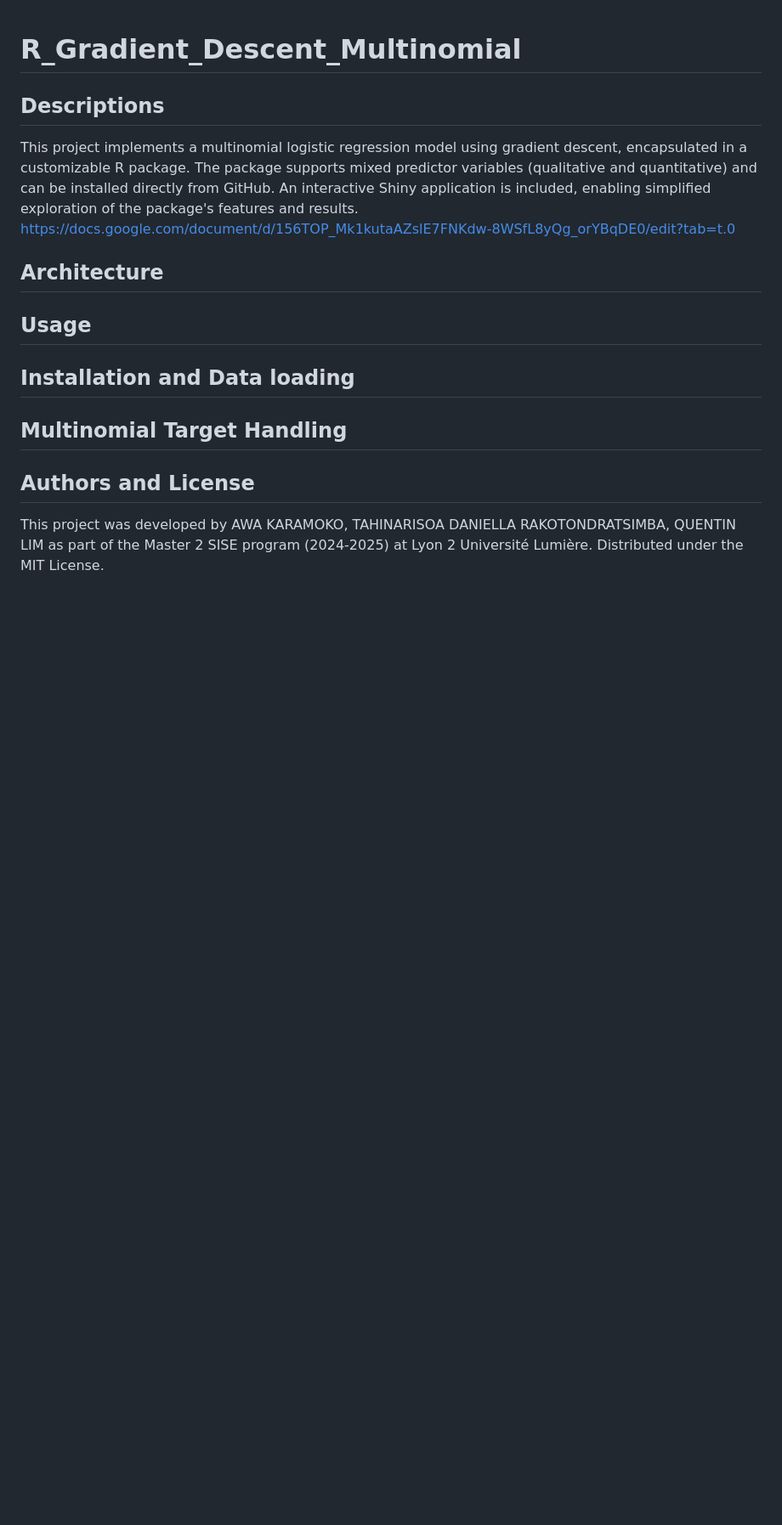
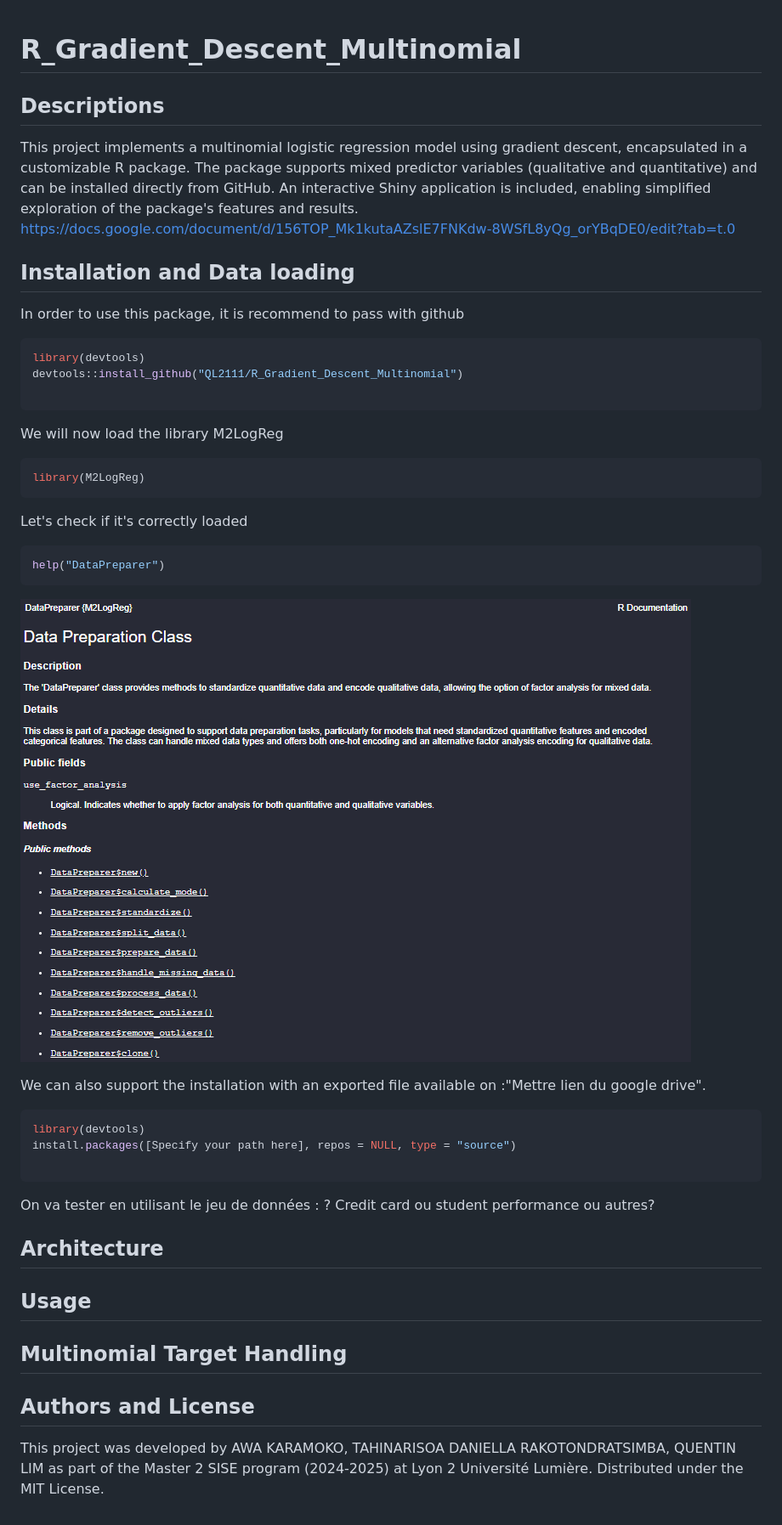
Before and after one commit to QL2111/R_Gradient_Descent_Multinomial, a Markdown page: README.md, the part around the change. Shown: that part at 85% size. Rendered like a GitHub page; pictures changed too: images/Extrait_doc_DataPreparer.png (added); blank space fills up the shorter version.

````diff
--- a/README.md
+++ b/README.md
@@ -4,12 +4,43 @@
 This project implements a multinomial logistic regression model using gradient descent, encapsulated in a customizable R package. The package supports mixed predictor variables (qualitative and quantitative) and can be installed directly from GitHub. An interactive Shiny application is included, enabling simplified exploration of the package's features and results.
 https://docs.google.com/document/d/156TOP_Mk1kutaAZslE7FNKdw-8WSfL8yQg_orYBqDE0/edit?tab=t.0
 
+## Installation and Data loading
+In order to use this package, it is recommend to pass with github
+```r
+library(devtools)
+devtools::install_github("QL2111/R_Gradient_Descent_Multinomial")
+
+```
+
+We will now load the library M2LogReg
+```r
+library(M2LogReg)
+```
+
+Let's check if it's correctly loaded
+
+```r
+help("DataPreparer")
+```
+![Extrait Documentation DataPreparer](/images/Extrait_doc_DataPreparer.png)
+
+We can also support the installation with an exported file available on :"Mettre lien du google drive".
+
+```r
+library(devtools)
+install.packages([Specify your path here], repos = NULL, type = "source")
+
+```
+
+On va tester en utilisant le jeu de données : ? Credit card ou student performance ou autres?
+
+
+
 ## Architecture
 
 
 ## Usage
 
-## Installation and Data loading
 
 ## Multinomial Target Handling
 
````
Also changed, not shown: 1 other file.
